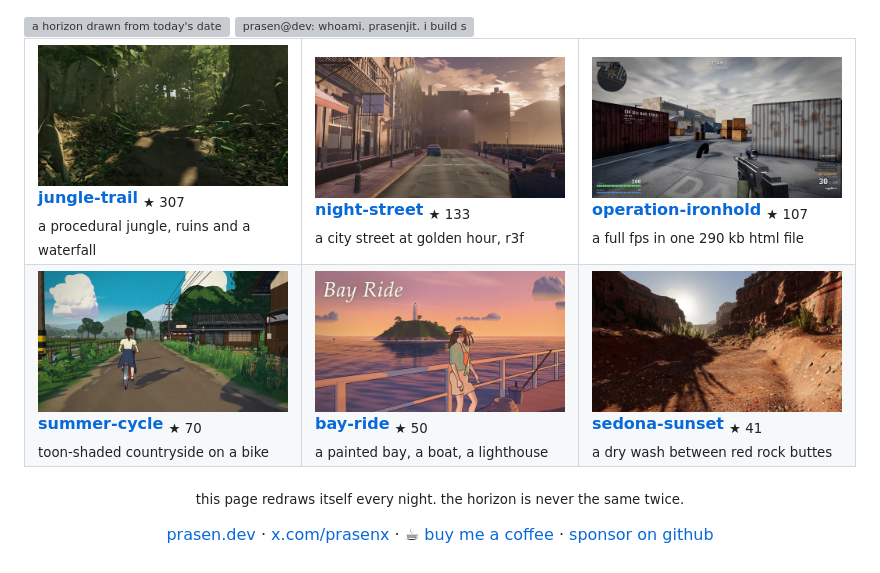
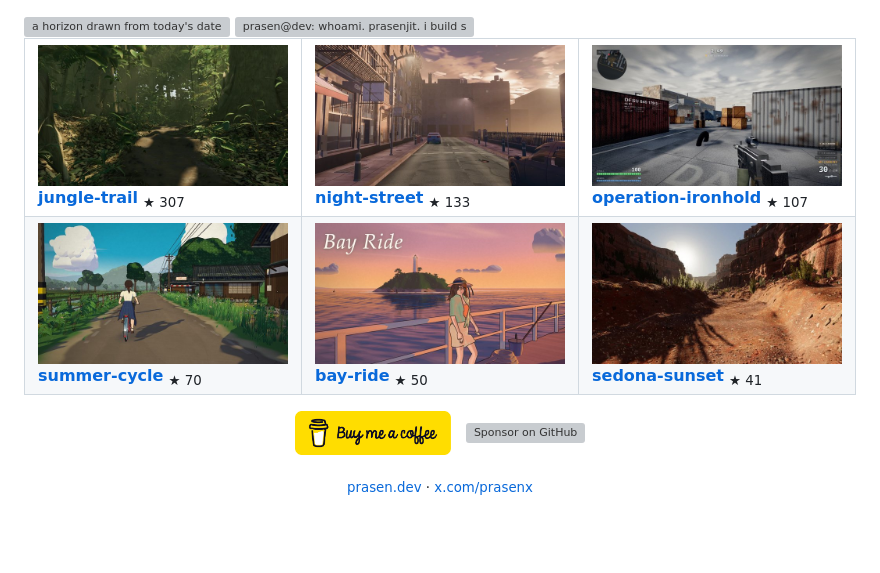
Before and after one commit to StarKnightt/StarKnightt, a Markdown page: README.md, the part around the change. Rendered like a GitHub page; pictures changed too: assets/support/bmc-button.png (added); blank space fills up the shorter version; grey boxes are pictures that could not be loaded.

```diff
--- a/README.md
+++ b/README.md
@@ -9,23 +9,21 @@
 <!-- BUILDS:START -->
 <table>
 <tr>
-<td width="33%" valign="top"><a href="https://starknightt.github.io/jungle-trail/"><img src="assets/builds/jungle-trail.jpg" alt="jungle-trail" width="100%"></a><br><a href="https://github.com/StarKnightt/jungle-trail"><b>jungle-trail</b></a> <sub>★ 307</sub><br><sub>a procedural jungle, ruins and a waterfall</sub></td>
-<td width="33%" valign="top"><a href="https://night-street.vercel.app"><img src="assets/builds/night-street.jpg" alt="night-street" width="100%"></a><br><a href="https://github.com/StarKnightt/night-street"><b>night-street</b></a> <sub>★ 133</sub><br><sub>a city street at golden hour, r3f</sub></td>
-<td width="33%" valign="top"><a href="https://starknightt.github.io/operation-ironhold/"><img src="assets/builds/operation-ironhold.jpg" alt="operation-ironhold" width="100%"></a><br><a href="https://github.com/StarKnightt/operation-ironhold"><b>operation-ironhold</b></a> <sub>★ 107</sub><br><sub>a full fps in one 290 kb html file</sub></td>
+<td width="33%" valign="top"><a href="https://starknightt.github.io/jungle-trail/"><img src="assets/builds/jungle-trail.jpg" alt="jungle-trail" width="100%"></a><br><a href="https://github.com/StarKnightt/jungle-trail"><b>jungle-trail</b></a> <sub>★ 307</sub></td>
+<td width="33%" valign="top"><a href="https://night-street.vercel.app"><img src="assets/builds/night-street.jpg" alt="night-street" width="100%"></a><br><a href="https://github.com/StarKnightt/night-street"><b>night-street</b></a> <sub>★ 133</sub></td>
+<td width="33%" valign="top"><a href="https://starknightt.github.io/operation-ironhold/"><img src="assets/builds/operation-ironhold.jpg" alt="operation-ironhold" width="100%"></a><br><a href="https://github.com/StarKnightt/operation-ironhold"><b>operation-ironhold</b></a> <sub>★ 107</sub></td>
 </tr>
 <tr>
-<td width="33%" valign="top"><a href="https://starknightt.github.io/summer-cycle/"><img src="assets/builds/summer-cycle.jpg" alt="summer-cycle" width="100%"></a><br><a href="https://github.com/StarKnightt/summer-cycle"><b>summer-cycle</b></a> <sub>★ 70</sub><br><sub>toon-shaded countryside on a bike</sub></td>
-<td width="33%" valign="top"><a href="https://starknightt.github.io/bay-ride/"><img src="assets/builds/bay-ride.jpg" alt="bay-ride" width="100%"></a><br><a href="https://github.com/StarKnightt/bay-ride"><b>bay-ride</b></a> <sub>★ 50</sub><br><sub>a painted bay, a boat, a lighthouse</sub></td>
-<td width="33%" valign="top"><a href="https://starknightt.github.io/sedona-sunset/"><img src="assets/builds/sedona-sunset.jpg" alt="sedona-sunset" width="100%"></a><br><a href="https://github.com/StarKnightt/sedona-sunset"><b>sedona-sunset</b></a> <sub>★ 41</sub><br><sub>a dry wash between red rock buttes</sub></td>
+<td width="33%" valign="top"><a href="https://starknightt.github.io/summer-cycle/"><img src="assets/builds/summer-cycle.jpg" alt="summer-cycle" width="100%"></a><br><a href="https://github.com/StarKnightt/summer-cycle"><b>summer-cycle</b></a> <sub>★ 70</sub></td>
+<td width="33%" valign="top"><a href="https://starknightt.github.io/bay-ride/"><img src="assets/builds/bay-ride.jpg" alt="bay-ride" width="100%"></a><br><a href="https://github.com/StarKnightt/bay-ride"><b>bay-ride</b></a> <sub>★ 50</sub></td>
+<td width="33%" valign="top"><a href="https://starknightt.github.io/sedona-sunset/"><img src="assets/builds/sedona-sunset.jpg" alt="sedona-sunset" width="100%"></a><br><a href="https://github.com/StarKnightt/sedona-sunset"><b>sedona-sunset</b></a> <sub>★ 41</sub></td>
 </tr>
 </table>
 <!-- BUILDS:END -->
 
-<p align="center"><sub>this page redraws itself every night. the horizon is never the same twice.</sub></p>
+<p align="center">
+  <a href="https://buymeacoffee.com/prasenx"><img src="assets/support/bmc-button.png" alt="Buy me a coffee" height="44"></a>&nbsp;&nbsp;
+  <a href="https://github.com/sponsors/StarKnightt"><img src="assets/support/github-sponsor.svg" alt="Sponsor on GitHub" height="44"></a>
+</p>
 
-<p align="center">
-  <a href="https://prasen.dev">prasen.dev</a> ·
-  <a href="https://x.com/prasenx">x.com/prasenx</a> ·
-  ☕ <a href="https://buymeacoffee.com/prasenx">buy me a coffee</a> ·
-  <a href="https://github.com/sponsors/StarKnightt">sponsor on github</a>
-</p>
+<p align="center"><sub><a href="https://prasen.dev">prasen.dev</a> · <a href="https://x.com/prasenx">x.com/prasenx</a></sub></p>
```
Also changed, not shown: 6 other files.
